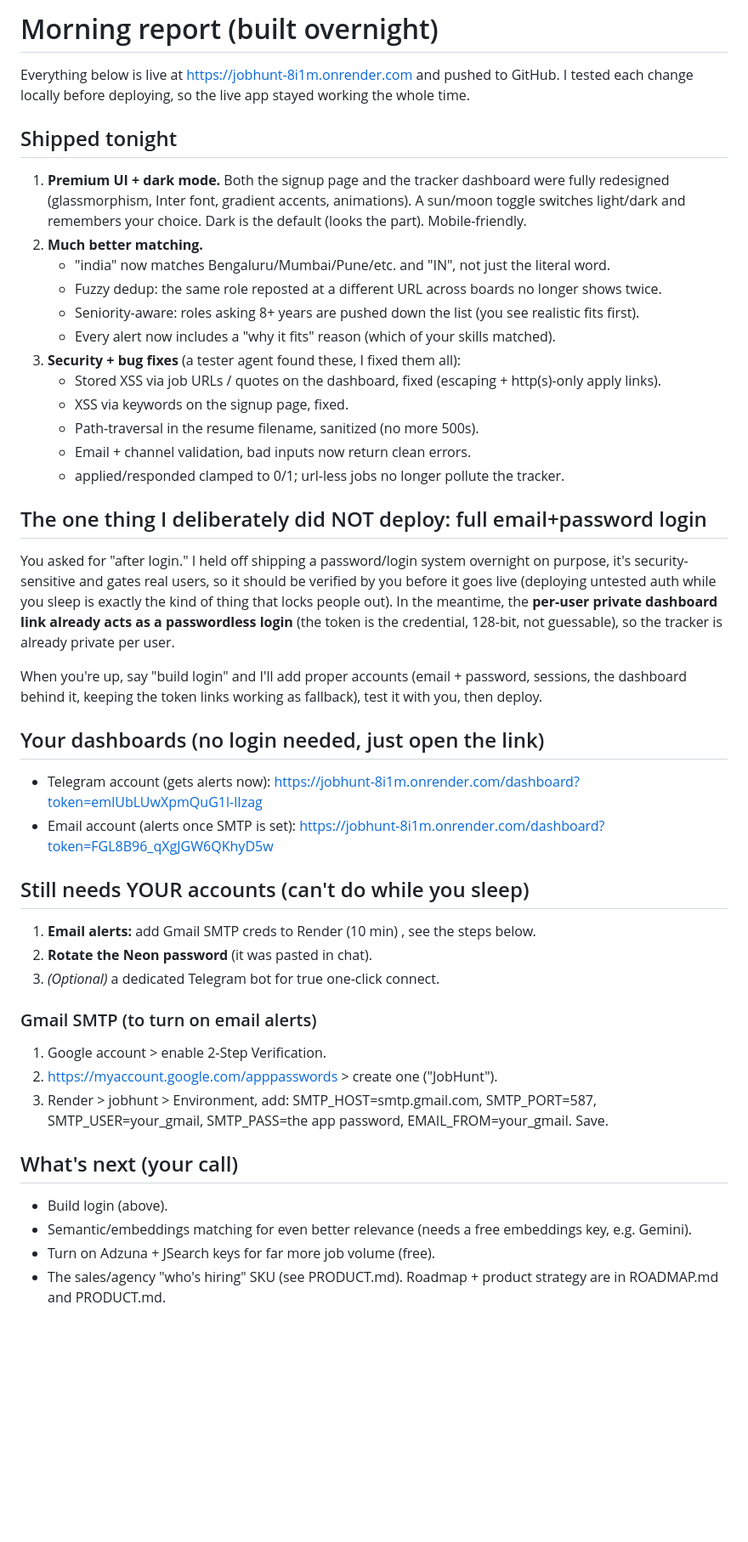
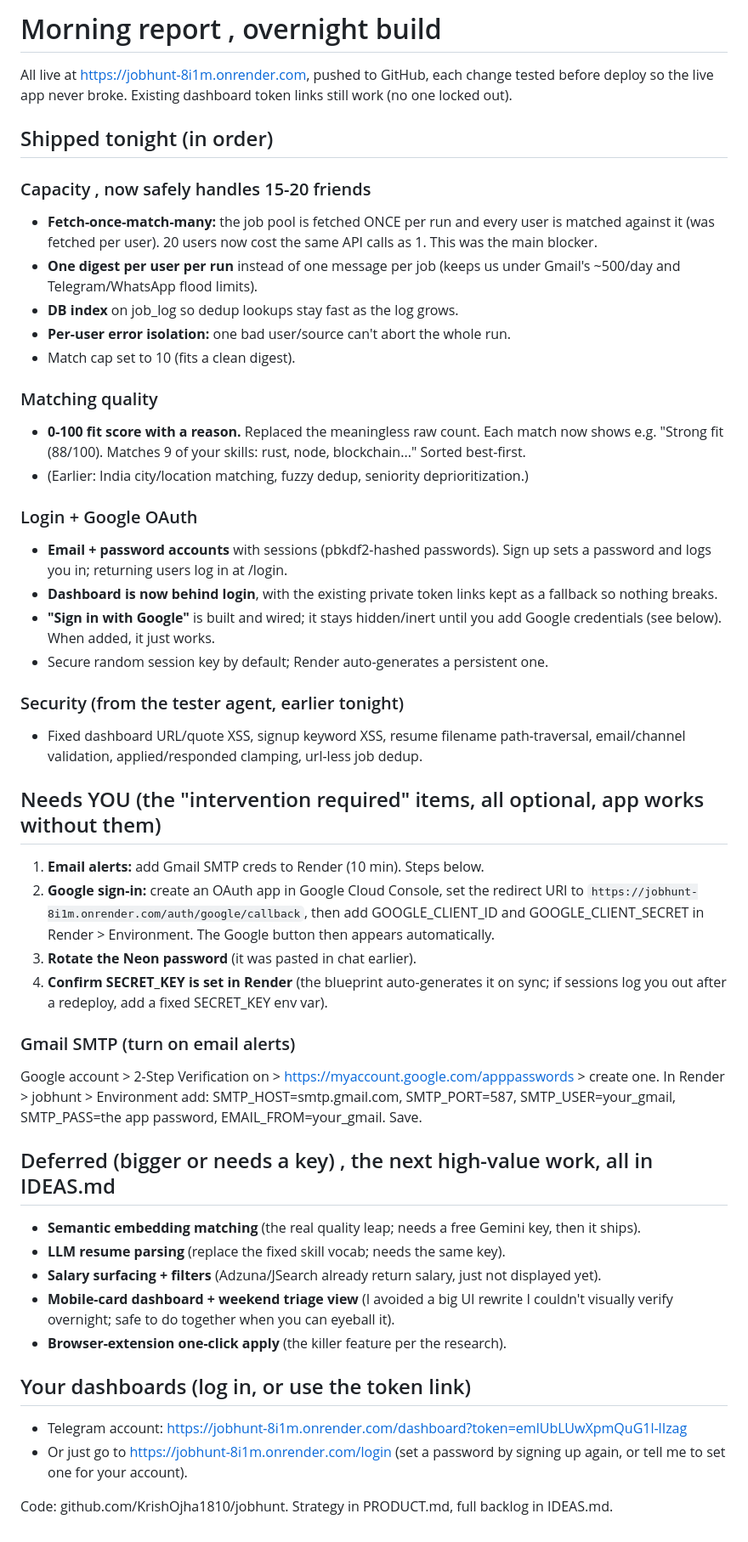
Before and after one commit to KrishOjha1810/jobhunt, a Markdown page: WAKEUP.md, the part around the change. Shown at 85% size. GitHub-like rendering; blank space fills up the shorter version.

Commit message:
Overnight report: capacity fixes, 0-100 scoring, login + Google OAuth, security fixes shipped

```diff
--- a/WAKEUP.md
+++ b/WAKEUP.md
@@ -1,52 +1,62 @@
-# Morning report (built overnight)
+# Morning report , overnight build
 
-Everything below is live at https://jobhunt-8i1m.onrender.com and pushed to GitHub. I tested each
-change locally before deploying, so the live app stayed working the whole time.
+All live at https://jobhunt-8i1m.onrender.com, pushed to GitHub, each change tested before deploy
+so the live app never broke. Existing dashboard token links still work (no one locked out).
 
-## Shipped tonight
-1. **Premium UI + dark mode.** Both the signup page and the tracker dashboard were fully redesigned
-   (glassmorphism, Inter font, gradient accents, animations). A sun/moon toggle switches light/dark
-   and remembers your choice. Dark is the default (looks the part). Mobile-friendly.
-2. **Much better matching.**
-   - "india" now matches Bengaluru/Mumbai/Pune/etc. and "IN", not just the literal word.
-   - Fuzzy dedup: the same role reposted at a different URL across boards no longer shows twice.
-   - Seniority-aware: roles asking 8+ years are pushed down the list (you see realistic fits first).
-   - Every alert now includes a "why it fits" reason (which of your skills matched).
-3. **Security + bug fixes** (a tester agent found these, I fixed them all):
-   - Stored XSS via job URLs / quotes on the dashboard, fixed (escaping + http(s)-only apply links).
-   - XSS via keywords on the signup page, fixed.
-   - Path-traversal in the resume filename, sanitized (no more 500s).
-   - Email + channel validation, bad inputs now return clean errors.
-   - applied/responded clamped to 0/1; url-less jobs no longer pollute the tracker.
+## Shipped tonight (in order)
 
-## The one thing I deliberately did NOT deploy: full email+password login
-You asked for "after login." I held off shipping a password/login system overnight on purpose,
-it's security-sensitive and gates real users, so it should be verified by you before it goes live
-(deploying untested auth while you sleep is exactly the kind of thing that locks people out). In the
-meantime, the **per-user private dashboard link already acts as a passwordless login** (the token is
-the credential, 128-bit, not guessable), so the tracker is already private per user.
+### Capacity , now safely handles 15-20 friends
+- **Fetch-once-match-many:** the job pool is fetched ONCE per run and every user is matched against
+  it (was fetched per user). 20 users now cost the same API calls as 1. This was the main blocker.
+- **One digest per user per run** instead of one message per job (keeps us under Gmail's ~500/day
+  and Telegram/WhatsApp flood limits).
+- **DB index** on job_log so dedup lookups stay fast as the log grows.
+- **Per-user error isolation:** one bad user/source can't abort the whole run.
+- Match cap set to 10 (fits a clean digest).
 
-When you're up, say "build login" and I'll add proper accounts (email + password, sessions, the
-dashboard behind it, keeping the token links working as fallback), test it with you, then deploy.
+### Matching quality
+- **0-100 fit score with a reason.** Replaced the meaningless raw count. Each match now shows e.g.
+  "Strong fit (88/100). Matches 9 of your skills: rust, node, blockchain..." Sorted best-first.
+- (Earlier: India city/location matching, fuzzy dedup, seniority deprioritization.)
 
-## Your dashboards (no login needed, just open the link)
-- Telegram account (gets alerts now): https://jobhunt-8i1m.onrender.com/dashboard?token=emlUbLUwXpmQuG1l-lIzag
-- Email account (alerts once SMTP is set): https://jobhunt-8i1m.onrender.com/dashboard?token=FGL8B96_qXgJGW6QKhyD5w
+### Login + Google OAuth
+- **Email + password accounts** with sessions (pbkdf2-hashed passwords). Sign up sets a password
+  and logs you in; returning users log in at /login.
+- **Dashboard is now behind login**, with the existing private token links kept as a fallback so
+  nothing breaks.
+- **"Sign in with Google"** is built and wired; it stays hidden/inert until you add Google
+  credentials (see below). When added, it just works.
+- Secure random session key by default; Render auto-generates a persistent one.
 
-## Still needs YOUR accounts (can't do while you sleep)
-1. **Email alerts:** add Gmail SMTP creds to Render (10 min) , see the steps below.
-2. **Rotate the Neon password** (it was pasted in chat).
-3. *(Optional)* a dedicated Telegram bot for true one-click connect.
+### Security (from the tester agent, earlier tonight)
+- Fixed dashboard URL/quote XSS, signup keyword XSS, resume filename path-traversal, email/channel
+  validation, applied/responded clamping, url-less job dedup.
 
-### Gmail SMTP (to turn on email alerts)
-1. Google account > enable 2-Step Verification.
-2. https://myaccount.google.com/apppasswords > create one ("JobHunt").
-3. Render > jobhunt > Environment, add: SMTP_HOST=smtp.gmail.com, SMTP_PORT=587,
-   SMTP_USER=your_gmail, SMTP_PASS=the app password, EMAIL_FROM=your_gmail. Save.
+## Needs YOU (the "intervention required" items, all optional, app works without them)
+1. **Email alerts:** add Gmail SMTP creds to Render (10 min). Steps below.
+2. **Google sign-in:** create an OAuth app in Google Cloud Console, set the redirect URI to
+   `https://jobhunt-8i1m.onrender.com/auth/google/callback`, then add GOOGLE_CLIENT_ID and
+   GOOGLE_CLIENT_SECRET in Render > Environment. The Google button then appears automatically.
+3. **Rotate the Neon password** (it was pasted in chat earlier).
+4. **Confirm SECRET_KEY is set in Render** (the blueprint auto-generates it on sync; if sessions
+   log you out after a redeploy, add a fixed SECRET_KEY env var).
 
-## What's next (your call)
-- Build login (above).
-- Semantic/embeddings matching for even better relevance (needs a free embeddings key, e.g. Gemini).
-- Turn on Adzuna + JSearch keys for far more job volume (free).
-- The sales/agency "who's hiring" SKU (see PRODUCT.md).
-Roadmap + product strategy are in ROADMAP.md and PRODUCT.md.
+### Gmail SMTP (turn on email alerts)
+Google account > 2-Step Verification on > https://myaccount.google.com/apppasswords > create one.
+In Render > jobhunt > Environment add: SMTP_HOST=smtp.gmail.com, SMTP_PORT=587, SMTP_USER=your_gmail,
+SMTP_PASS=the app password, EMAIL_FROM=your_gmail. Save.
+
+## Deferred (bigger or needs a key) , the next high-value work, all in IDEAS.md
+- **Semantic embedding matching** (the real quality leap; needs a free Gemini key, then it ships).
+- **LLM resume parsing** (replace the fixed skill vocab; needs the same key).
+- **Salary surfacing + filters** (Adzuna/JSearch already return salary, just not displayed yet).
+- **Mobile-card dashboard + weekend triage view** (I avoided a big UI rewrite I couldn't visually
+  verify overnight; safe to do together when you can eyeball it).
+- **Browser-extension one-click apply** (the killer feature per the research).
+
+## Your dashboards (log in, or use the token link)
+- Telegram account: https://jobhunt-8i1m.onrender.com/dashboard?token=emlUbLUwXpmQuG1l-lIzag
+- Or just go to https://jobhunt-8i1m.onrender.com/login (set a password by signing up again, or
+  tell me to set one for your account).
+
+Code: github.com/KrishOjha1810/jobhunt. Strategy in PRODUCT.md, full backlog in IDEAS.md.
```
